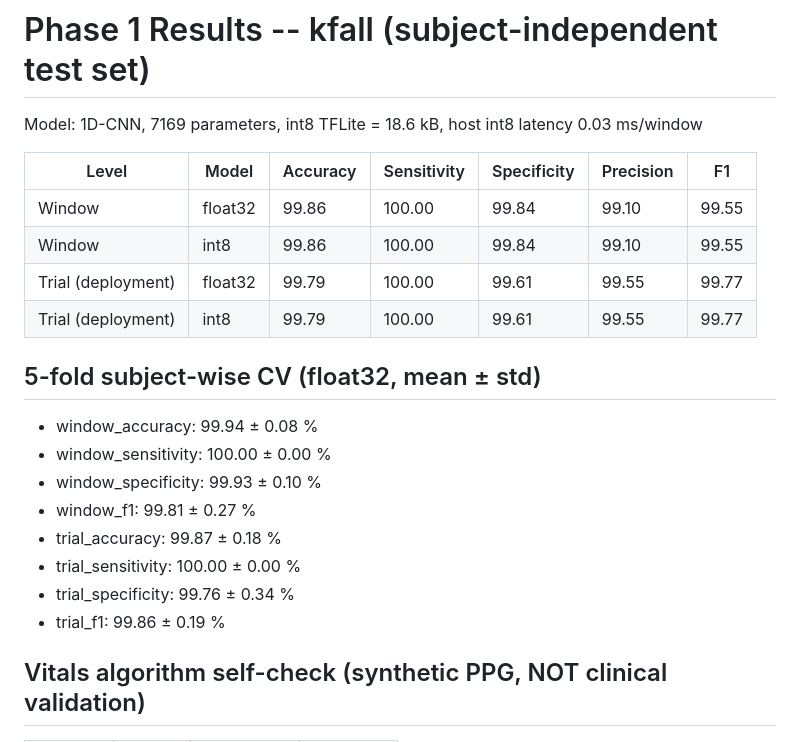
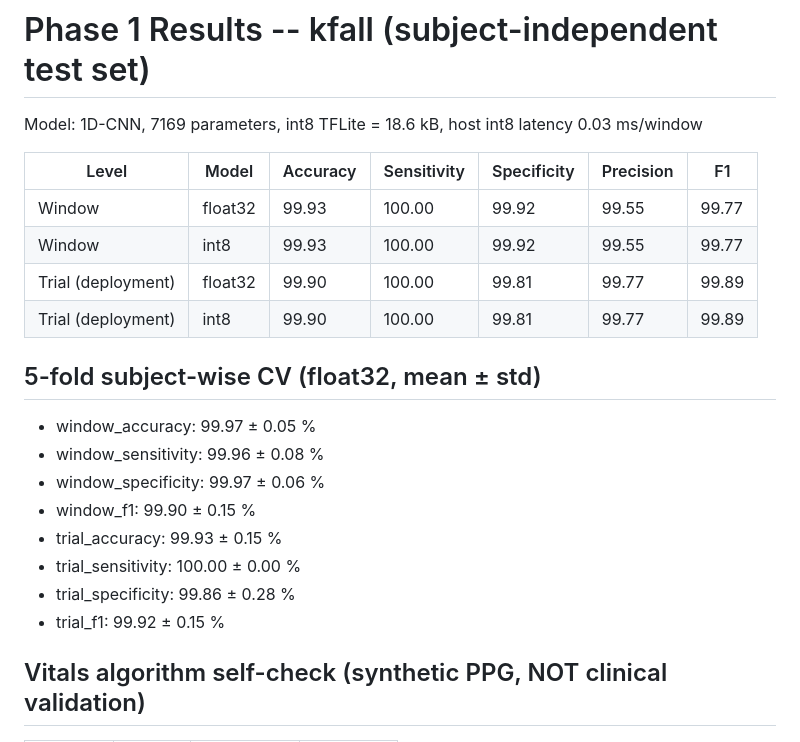
Before and after one commit to chaithr45/Snehitha_Proj, a Markdown page: results.md, the part around the change. GitHub-like rendering.

```diff
--- a/results.md
+++ b/results.md
@@ -4,21 +4,21 @@ Model: 1D-CNN, 7169 parameters, int8 TFLite = 18.6 kB, host int8 latency 0.03 ms
 
 | Level | Model | Accuracy | Sensitivity | Specificity | Precision | F1 |
 |---|---|---|---|---|---|---|
-| Window | float32 | 99.86 | 100.00 | 99.84 | 99.10 | 99.55 |
-| Window | int8 | 99.86 | 100.00 | 99.84 | 99.10 | 99.55 |
-| Trial (deployment) | float32 | 99.79 | 100.00 | 99.61 | 99.55 | 99.77 |
-| Trial (deployment) | int8 | 99.79 | 100.00 | 99.61 | 99.55 | 99.77 |
+| Window | float32 | 99.93 | 100.00 | 99.92 | 99.55 | 99.77 |
+| Window | int8 | 99.93 | 100.00 | 99.92 | 99.55 | 99.77 |
+| Trial (deployment) | float32 | 99.90 | 100.00 | 99.81 | 99.77 | 99.89 |
+| Trial (deployment) | int8 | 99.90 | 100.00 | 99.81 | 99.77 | 99.89 |
 
 ## 5-fold subject-wise CV (float32, mean ± std)
 
-- window_accuracy: 99.94 ± 0.08 %
-- window_sensitivity: 100.00 ± 0.00 %
-- window_specificity: 99.93 ± 0.10 %
-- window_f1: 99.81 ± 0.27 %
-- trial_accuracy: 99.87 ± 0.18 %
+- window_accuracy: 99.97 ± 0.05 %
+- window_sensitivity: 99.96 ± 0.08 %
+- window_specificity: 99.97 ± 0.06 %
+- window_f1: 99.90 ± 0.15 %
+- trial_accuracy: 99.93 ± 0.15 %
 - trial_sensitivity: 100.00 ± 0.00 %
-- trial_specificity: 99.76 ± 0.34 %
-- trial_f1: 99.86 ± 0.19 %
+- trial_specificity: 99.86 ± 0.28 %
+- trial_f1: 99.92 ± 0.15 %
 
 ## Vitals algorithm self-check (synthetic PPG, NOT clinical validation)
 
```
Also changed, not shown: README.md (+48 -13 lines), deployment_eval.md (added, +28 -0 lines), deployment_eval.png (added), fig_confusion_int8.png, 5 other files.
